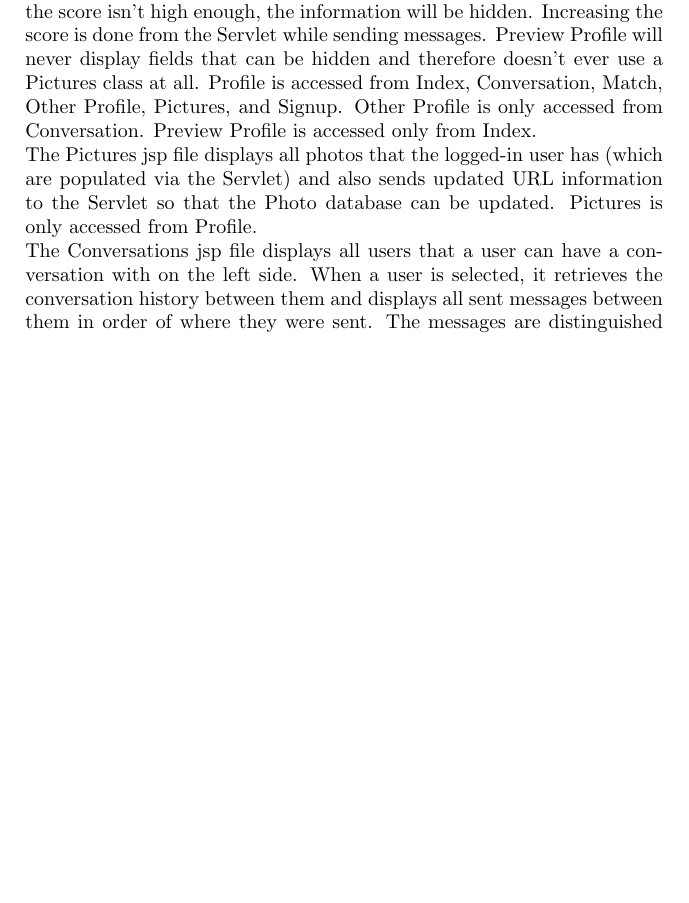
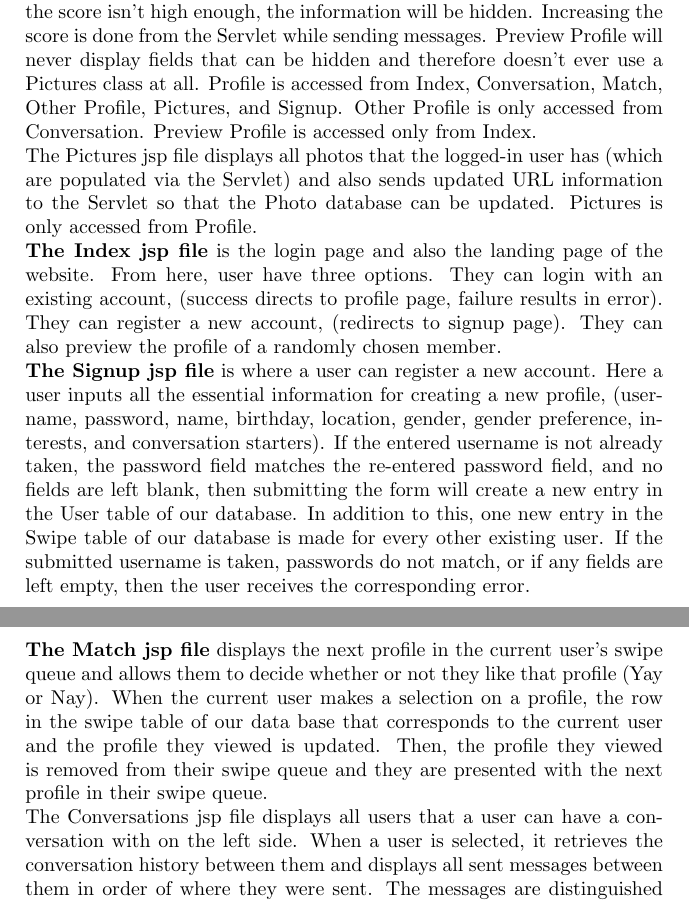
Before and after one commit to Dr3amMach1n3/Icebreakr, a LaTeX document (Final_Report.tex): part of page 7 of 7 before the commit and two parts of pages 7 and 8 of 8 after it, the two joined at a grey line, cut so that both start at the same text, the shorter picture padded with empty space. Compiled offline with pdfLaTeX.

Commit message:
added to system architecture section of Final_Report

```diff
--- a/Final_Report.tex
+++ b/Final_Report.tex
@@ -170,6 +172,9 @@
         The Servlet file contains all of the logic for navigating between the pages as well as calls to the database for updating and receiving information. Depending on the action that it receives, it may load a new page, populate User and Pictures classes, update information in the database, pull information from the database, or more.\\
         The Profile, Other Profile, and Preview Profile jsp files display information from a User and a Pictures that the Servlet creates. The Profile file specifically also sends information to the Servlet for updating any user information, which updates the database. The Other Profile file check the User's Icebreakr Score before displaying some of the information. If the score isn't high enough, the information will be hidden. Increasing the score is done from the Servlet while sending messages. Preview Profile will never display fields that can be hidden and therefore doesn't ever use a Pictures class at all. Profile is accessed from Index, Conversation, Match, Other Profile, Pictures, and Signup. Other Profile is only accessed from Conversation. Preview Profile is accessed only from Index.\\
         The Pictures jsp file displays all photos that the logged-in user has (which are populated via the Servlet) and also sends updated URL information to the Servlet so that the Photo database can be updated. Pictures is only accessed from Profile.\\
+         \textbf{The Index jsp file} is the login page and also the landing page of the website. From here, user have three options. They can login with an existing account, (success directs to profile page, failure results in error). They can register a new account, (redirects to signup page). They can also preview the profile of a randomly chosen member.\\
+         \textbf{The Signup jsp file} is where a user can register a new account. Here a user inputs all the essential information for creating a new profile, (username, password, name, birthday, location, gender, gender preference, interests, and conversation starters). If the entered username is not already taken, the password field matches the re-entered password field, and no fields are left blank, then submitting the form will create a new entry in the User table of our database. In addition to this, one new entry in the Swipe table of our database is made for every other existing user. If the submitted username is taken, passwords do not match, or if any fields are left empty, then the user receives the corresponding error.\\
+         \textbf{The Match jsp file} displays the next profile in the current user's swipe queue and allows them to decide whether or not they like that profile (Yay or Nay). When the current user makes a selection on a profile, the row in the swipe table of our data base that corresponds to the current user and the profile they viewed is updated. Then, the profile they viewed is removed from their swipe queue and they are presented with the next profile in their swipe queue.\\
         The Conversations jsp file displays all users that a user can have a conversation with on the left side. When a user is selected, it retrieves the conversation history between them and displays all sent messages between them in order of where they were sent. The messages are distinguished with different colors and positions depending on who was the sender and who was the receiver of the message. It also allows you to click a button to access that specific user's profile page.
     \end{enumerate}
 \end{document}
```
Also changed, not shown: Final_Report.tex (2 more changed lines).
